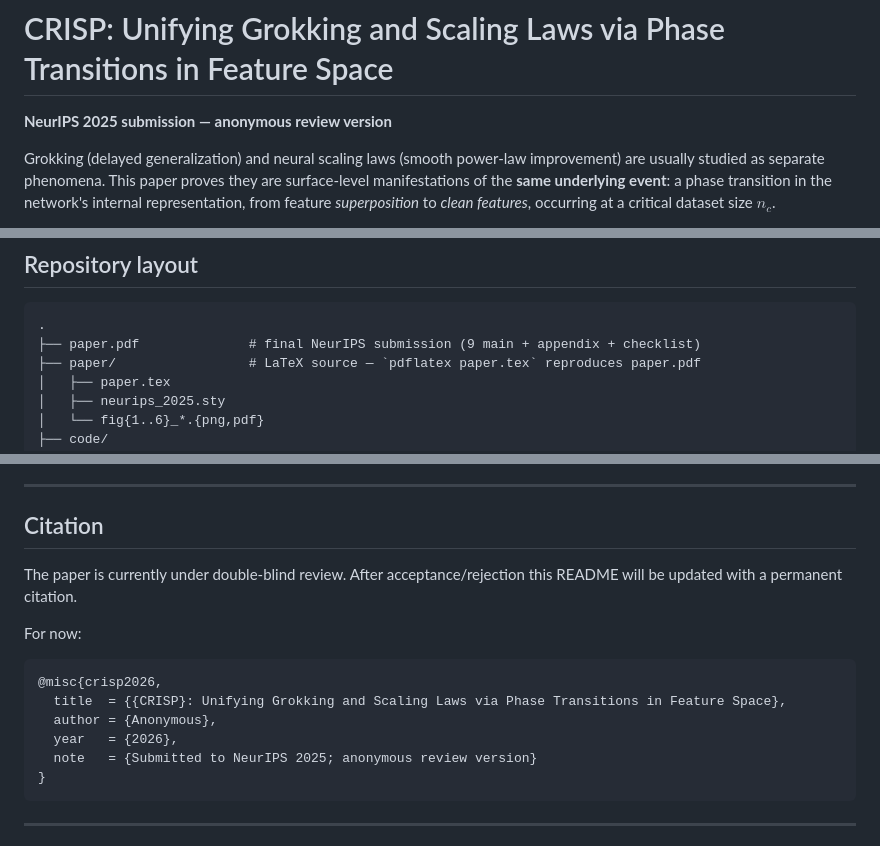
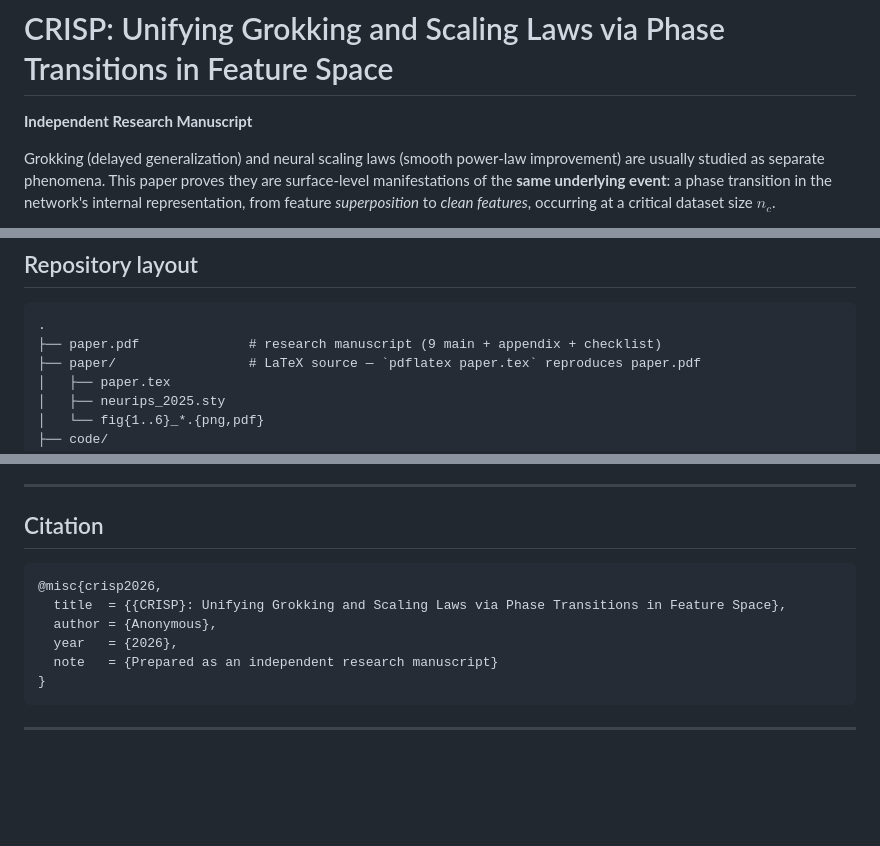
Before and after one commit to jrajath94/crisp-grokking-paper, a Markdown page: README.md, 3 parts joined by grey strips. GitHub-like rendering; blank space fills up the shorter version.

Commit message:
docs: describe paper as independent research pending submission decisions
Co-Authored-By: Claude Code <claude-code@anthropic.com>

````diff
--- a/README.md
+++ b/README.md
@@ -1,6 +1,6 @@
 # CRISP: Unifying Grokking and Scaling Laws via Phase Transitions in Feature Space
 
-**NeurIPS 2025 submission — anonymous review version**
+**Independent Research Manuscript**
 
 Grokking (delayed generalization) and neural scaling laws (smooth power-law
 improvement) are usually studied as separate phenomena. This paper proves they
@@ -53,7 +53,7 @@ The PDF: [`paper.pdf`](paper.pdf) (18 pages, 9 main + appendices + checklist).
 
 ```
 .
-├── paper.pdf              # final NeurIPS submission (9 main + appendix + checklist)
+├── paper.pdf              # research manuscript (9 main + appendix + checklist)
 ├── paper/                 # LaTeX source — `pdflatex paper.tex` reproduces paper.pdf
 │   ├── paper.tex
 │   ├── neurips_2025.sty
@@ -178,17 +178,12 @@ are committed.
 
 ## Citation
 
-The paper is currently under double-blind review. After acceptance/rejection
-this README will be updated with a permanent citation.
-
-For now:
-
 ```bibtex
 @misc{crisp2026,
   title  = {{CRISP}: Unifying Grokking and Scaling Laws via Phase Transitions in Feature Space},
   author = {Anonymous},
   year   = {2026},
-  note   = {Submitted to NeurIPS 2025; anonymous review version}
+  note   = {Prepared as an independent research manuscript}
 }
 ```
 
````
